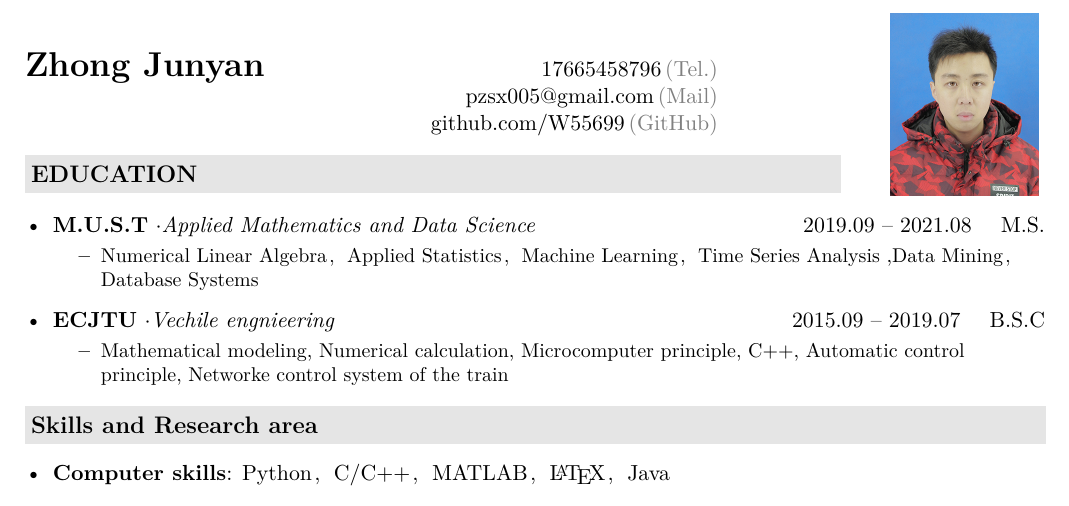
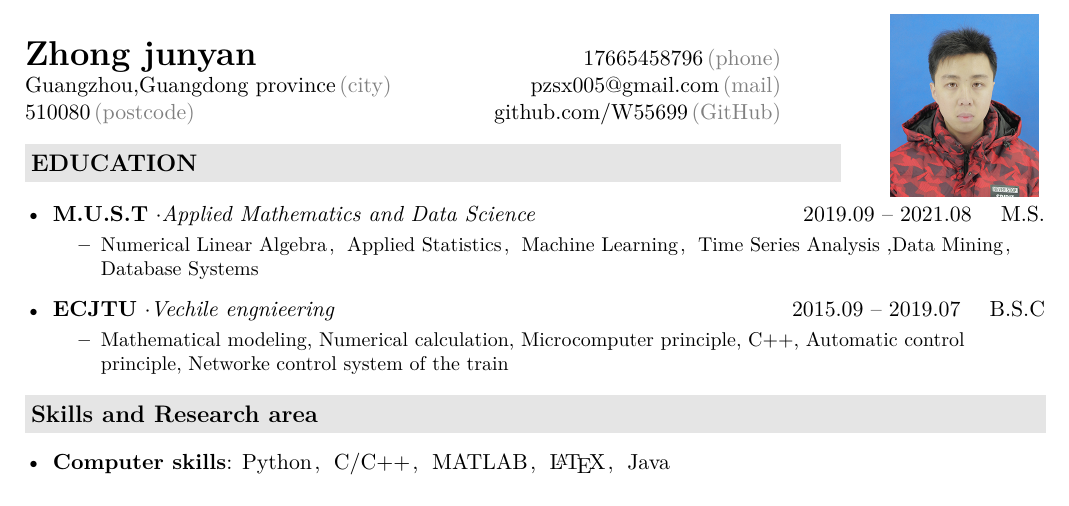
Before and after one commit to marc-zhong-35/my-resume-master-english-version, a LaTeX CV (resume.tex, which reads description/header.tex): part of page 1 of 3, cut at the place of the change. Compiled offline with XeLaTeX.

Commit message:
Update header.tex

```diff
--- a/description/header.tex
+++ b/description/header.tex
@@ -6,10 +6,9 @@
 \newcommand{\myheader}{
 \begin{tabular*}{\textwidth}{l@{\extracolsep{\fill}}rr}
   && \multirow{4}*{\paint{2.6cm}{3.2cm}{./image.jpg}}\\
-  \specialrule{0em}{3pt}{3pt}
-  \textbf{\href{http://herechen.github.io}{\LARGE Zhong Junyan}} & 17665458796$\,${\color{labelgrey}(Tel.)} &\\
- & \href{mailto:pzsx005@gmail.com}{pzsx005@gmail.com}$\,${\color{labelgrey}(Mail)} & \\
-   & \href{https://github.com/W55699}{github.com/W55699}$\,${\color{labelgrey}(GitHub)} & \\
+\textbf{\href{http://herechen.github.io}{\LARGE Zhong junyan}} & 17665458796$\,${\color{labelgrey}(phone)} &\\
+ Guangzhou,Guangdong province$\,${\color{labelgrey}(city)} & \href{mailto:pzsx005@gmail.com}{pzsx005@gmail.com}$\,${\color{labelgrey}(mail)} & \\
+  510080$\,${\color{labelgrey}(postcode)} & \href{https://github.com/W55699}{github.com/W55699}$\,${\color{labelgrey}(GitHub)} & \\
   \end{tabular*}\\\vspace{0.1in}
 %  \fancyfoot[L]{\footnotesize 最后更新: \today}
 %  \fancyfoot[R]{\footnotesize \url{http://example.com/resume-zh.pdf}}
```
